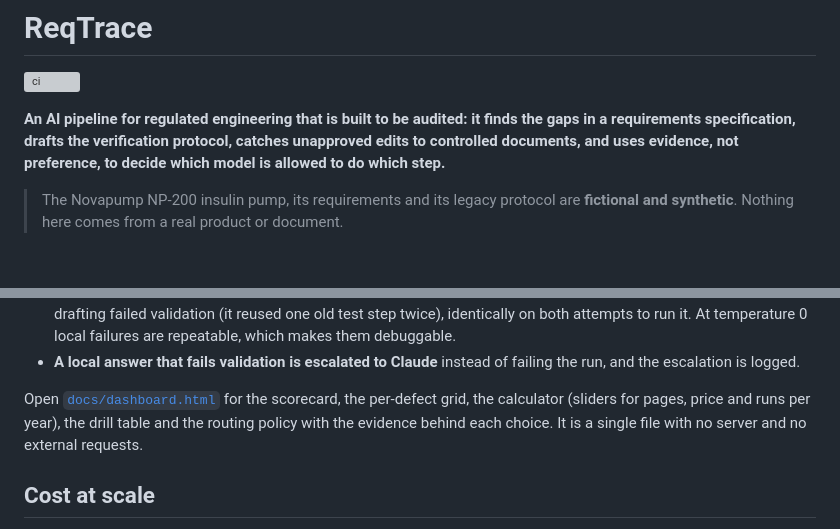
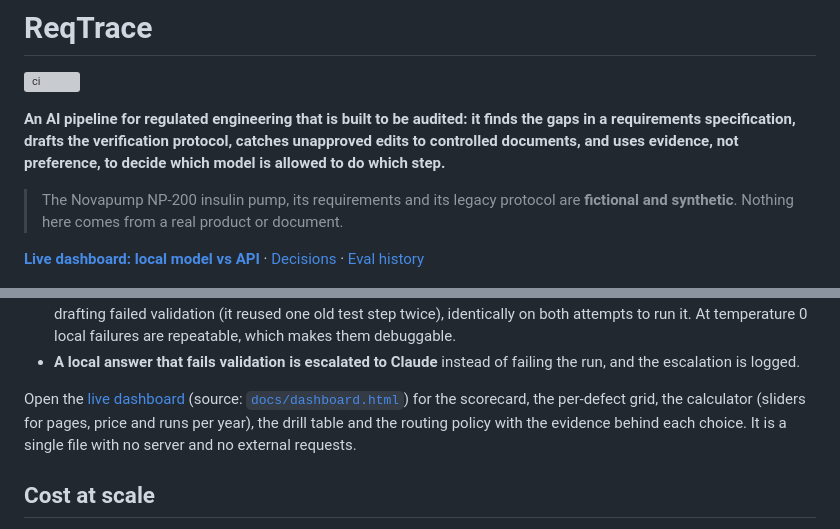
Before and after one commit to vladbondarenko97/reqtrace, a Markdown page: README.md, 2 parts joined by grey strips. GitHub-like rendering; blank space fills up the shorter version; grey boxes are pictures that could not be loaded.

Commit message:
docs: link the live dashboard
Co-Authored-By: Claude Sonnet 5.5 <noreply@anthropic.com>

```diff
--- a/README.md
+++ b/README.md
@@ -5,6 +5,8 @@
 **An AI pipeline for regulated engineering that is built to be audited: it finds the gaps in a requirements specification, drafts the verification protocol, catches unapproved edits to controlled documents, and uses evidence, not preference, to decide which model is allowed to do which step.**
 
 > The Novapump NP-200 insulin pump, its requirements and its legacy protocol are **fictional and synthetic**. Nothing here comes from a real product or document.
+
+**[Live dashboard: local model vs API](https://vladbondarenko97.github.io/reqtrace/)** · [Decisions](docs/DECISIONS.md) · [Eval history](evals/history.md)
 
 ![make demo, end to end](docs/demo.gif)
 
@@ -79,7 +81,7 @@ What this taught us, and the rule it justifies:
 - **Analysis and drafting stay on Claude.** On the 9B model, analysis missed one planted defect and invented four; drafting failed validation (it reused one old test step twice), identically on both attempts to run it. At temperature 0 local failures are repeatable, which makes them debuggable.
 - **A local answer that fails validation is escalated to Claude** instead of failing the run, and the escalation is logged.
 
-Open [`docs/dashboard.html`](docs/dashboard.html) for the scorecard, the per-defect grid, the calculator (sliders for pages, price and runs per year), the drill table and the routing policy with the evidence behind each choice. It is a single file with no server and no external requests.
+Open the [live dashboard](https://vladbondarenko97.github.io/reqtrace/) (source: [`docs/dashboard.html`](docs/dashboard.html)) for the scorecard, the per-defect grid, the calculator (sliders for pages, price and runs per year), the drill table and the routing policy with the evidence behind each choice. It is a single file with no server and no external requests.
 
 ## Cost at scale
 
```
